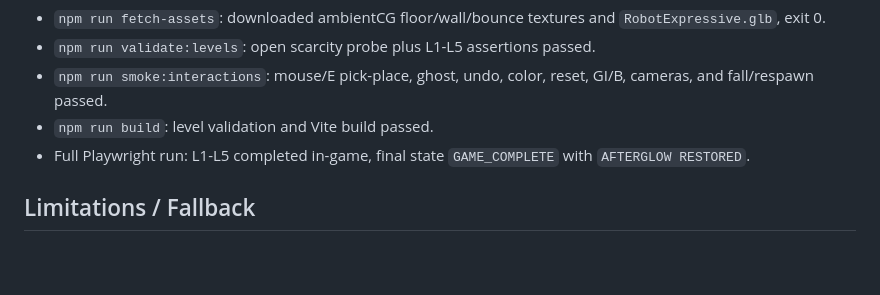
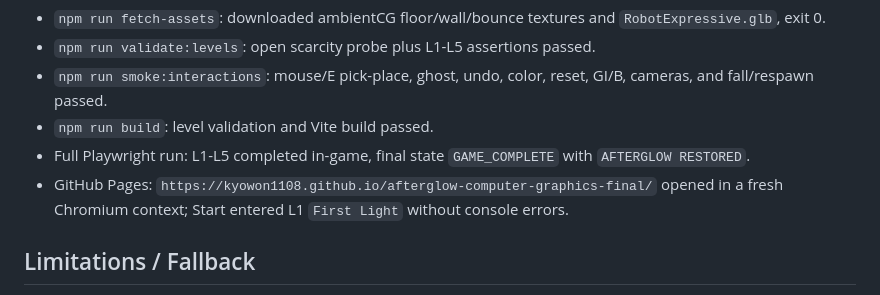
Before and after one commit to kyowon1108/afterglow-computer-graphics-final, a Markdown page: REPORT.md, the part around the change. GitHub-like rendering; blank space fills up the shorter version.

```diff
--- a/REPORT.md
+++ b/REPORT.md
@@ -48,6 +48,7 @@ Latest local checks:
 - `npm run smoke:interactions`: mouse/E pick-place, ghost, undo, color, reset, GI/B, cameras, and fall/respawn passed.
 - `npm run build`: level validation and Vite build passed.
 - Full Playwright run: L1-L5 completed in-game, final state `GAME_COMPLETE` with `AFTERGLOW RESTORED`.
+- GitHub Pages: `https://kyowon1108.github.io/afterglow-computer-graphics-final/` opened in a fresh Chromium context; Start entered L1 `First Light` without console errors.
 
 ## Limitations / Fallback
 The GI model is intentionally approximate and tuned for playable puzzles. `fetch-assets` writes a fallback notice and exits 0 if downloads fail; runtime then uses procedural canvas textures and the capsule robot fallback. The open-room scarcity probe currently verifies a local single-block pool of `16/196` walkable floor cells.
```
Also changed, not shown: README.md (+4 -0 lines).
